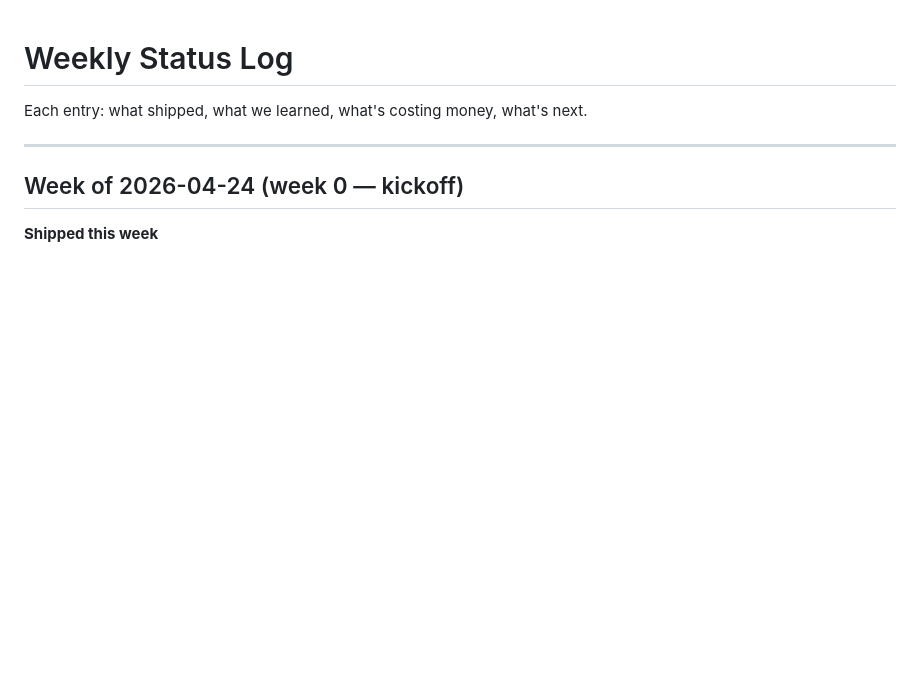
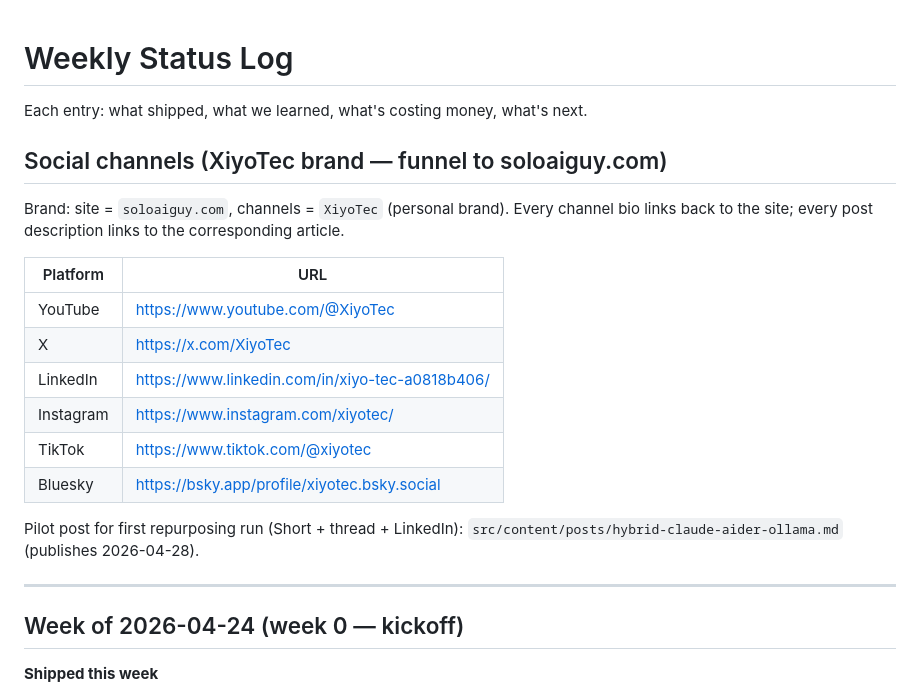
Before and after one commit to xiyotec/soloaiguy, a Markdown page: pipeline/status.md, the part around the change. Rendered like a GitHub page; blank space fills up the shorter version.

Commit message:
docs(status): add XiyoTec social channels reference block

```diff
--- a/pipeline/status.md
+++ b/pipeline/status.md
@@ -1,6 +1,21 @@
 # Weekly Status Log
 
 Each entry: what shipped, what we learned, what's costing money, what's next.
+
+## Social channels (XiyoTec brand — funnel to soloaiguy.com)
+
+Brand: site = `soloaiguy.com`, channels = `XiyoTec` (personal brand). Every channel bio links back to the site; every post description links to the corresponding article.
+
+| Platform | URL |
+|---|---|
+| YouTube | https://www.youtube.com/@XiyoTec |
+| X | https://x.com/XiyoTec |
+| LinkedIn | https://www.linkedin.com/in/xiyo-tec-a0818b406/ |
+| Instagram | https://www.instagram.com/xiyotec/ |
+| TikTok | https://www.tiktok.com/@xiyotec |
+| Bluesky | https://bsky.app/profile/xiyotec.bsky.social |
+
+Pilot post for first repurposing run (Short + thread + LinkedIn): `src/content/posts/hybrid-claude-aider-ollama.md` (publishes 2026-04-28).
 
 ---
 
```
